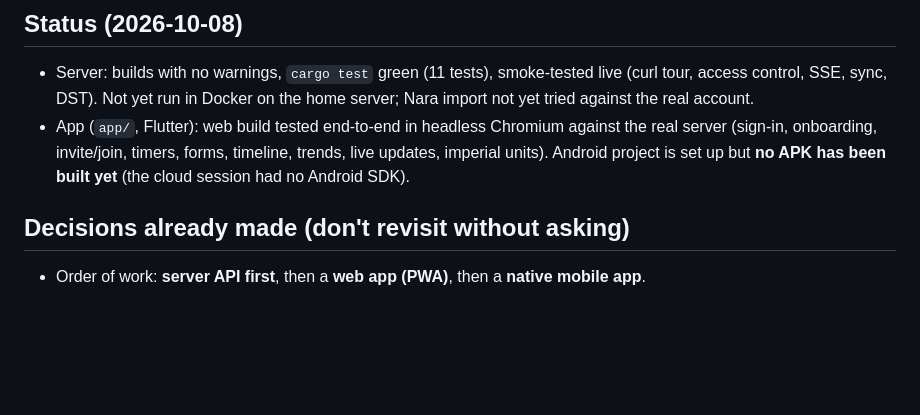
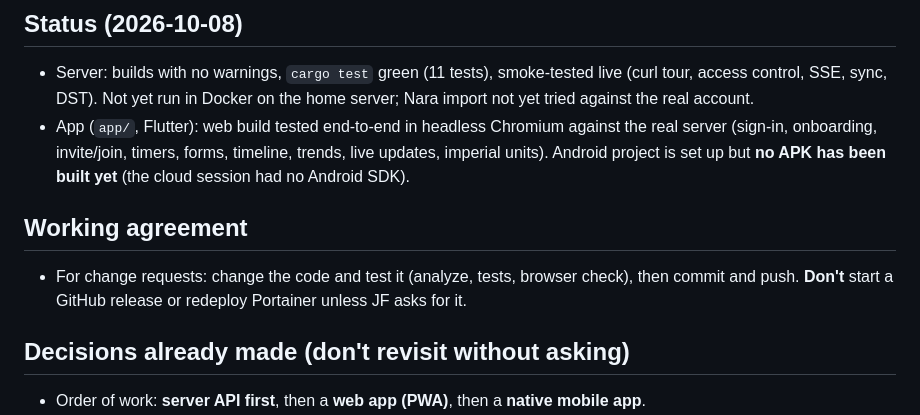
Before and after one commit to jfchenier/nestling, a Markdown page: CLAUDE.md, the part around the change. Drawn GitHub-style; blank space fills up the shorter version.

Commit message:
CLAUDE.md: no release or redeploy unless asked
Co-Authored-By: Claude Opus 5.5 <noreply@anthropic.com>
Claude-Session: https://claude.ai/code/session_015SDtQuzqXLL9dFuPjs1c67

```diff
--- a/CLAUDE.md
+++ b/CLAUDE.md
@@ -12,6 +12,11 @@ https://github.com/jfchenier/nara-baby-tracker-api (Python wrapper around Nara's
 - App (`app/`, Flutter): web build tested end-to-end in headless Chromium against the real server
   (sign-in, onboarding, invite/join, timers, forms, timeline, trends, live updates, imperial units).
   Android project is set up but **no APK has been built yet** (the cloud session had no Android SDK).
+
+## Working agreement
+
+- For change requests: change the code and test it (analyze, tests, browser check), then commit
+  and push. **Don't** start a GitHub release or redeploy Portainer unless JF asks for it.
 
 ## Decisions already made (don't revisit without asking)
 
```
